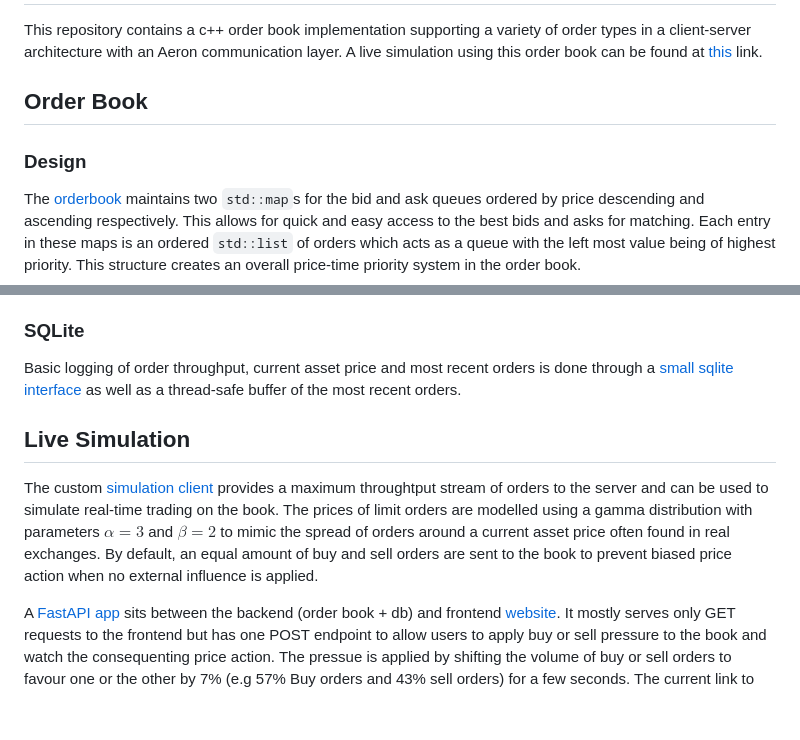
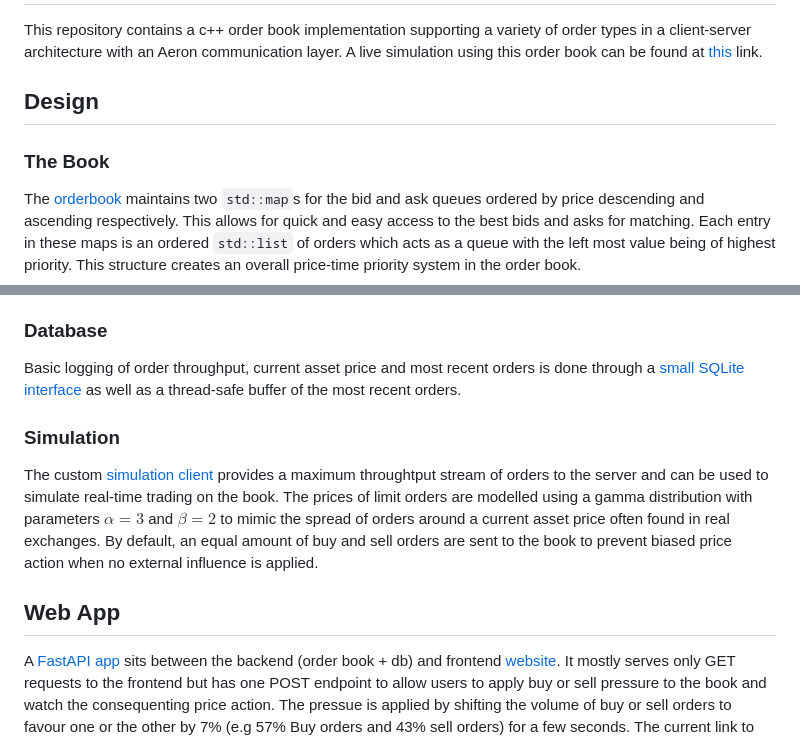
Before and after one commit to ndaskalovic/orderbook, a Markdown page: README.md, 2 parts joined by grey strips. Drawn GitHub-style; blank space fills up the shorter version.

```diff
--- a/README.md
+++ b/README.md
@@ -2,9 +2,9 @@
 
 This repository contains a c++ order book implementation supporting a variety of order types in a client-server architecture with an Aeron communication layer. A live simulation using this order book can be found at [this](https://nickdaskalovic.com/orderbook) link.
 
-## Order Book
+## Design
 
-### Design
+### The Book
 
 The [orderbook](orderbook/src/orderBook.h) maintains two `std::map`s for the bid and ask queues ordered by price descending and ascending respectively. This allows for quick and easy access to the best bids and asks for matching. Each entry in these maps is an ordered `std::list` of orders which acts as a queue with the left most value being of highest priority. This structure creates an overall price-time priority system in the order book.
 
@@ -14,13 +14,15 @@ To allow for multi-threaded access, the order book also maintains an `std::mutex
 
 The [Aeron](https://github.com/real-logic/aeron) library provides UDP unicast and multicast message transport best suited to performance sensitive applications. Both of these modes are used in this project to allow clients to submit orders to the central server while also receiving real-time price data from it. A common library of utilities for interfacing with the Aeron library can be found in [aeronUtils.cpp](orderbook/aeronUtils.h). At a high level, there are two Aeron publications/subscriptions used in this project - one by clients to send orders to the server and one by the server to send live price data to all clients. Applications running a publication and subscription at the same time do so via additional threads.
 
-### SQLite
+### Database
 
-Basic logging of order throughput, current asset price and most recent orders is done through a [small sqlite interface](orderbook/sqliteConnection.h) as well as a thread-safe buffer of the most recent orders.
+Basic logging of order throughput, current asset price and most recent orders is done through a [small SQLite interface](orderbook/sqliteConnection.h) as well as a thread-safe buffer of the most recent orders.
 
-## Live Simulation
+### Simulation
 
 The custom [simulation client](orderbook/simulationClient.cpp) provides a maximum throughtput stream of orders to the server and can be used to simulate real-time trading on the book. The prices of limit orders are modelled using a gamma distribution with parameters $\alpha = 3$ and $\beta = 2$ to mimic the spread of orders around a current asset price often found in real exchanges. By default, an equal amount of buy and sell orders are sent to the book to prevent biased price action when no external influence is applied.
+
+## Web App
 
 A [FastAPI app](fapi/fapi.py) sits between the backend (order book + db) and frontend [website](fapi/index.html). It mostly serves only GET requests to the frontend but has one POST endpoint to allow users to apply buy or sell pressure to the book and watch the consequenting price action. The pressue is applied by shifting the volume of buy or sell orders to favour one or the other by 7% (e.g 57% Buy orders and 43% sell orders) for a few seconds. The current link to the demo can be found here [here](https://nickdaskalovic.com/orderbook).
 
```
